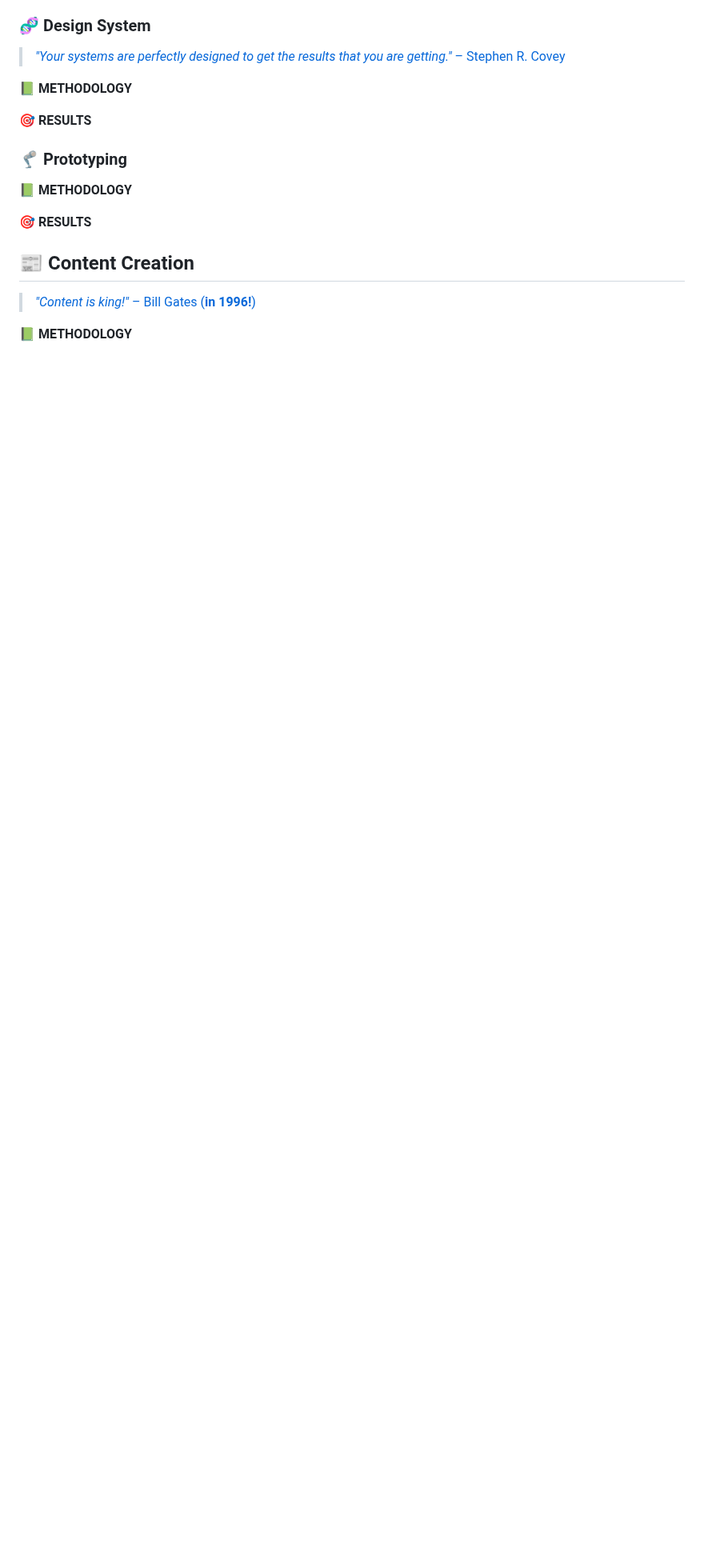
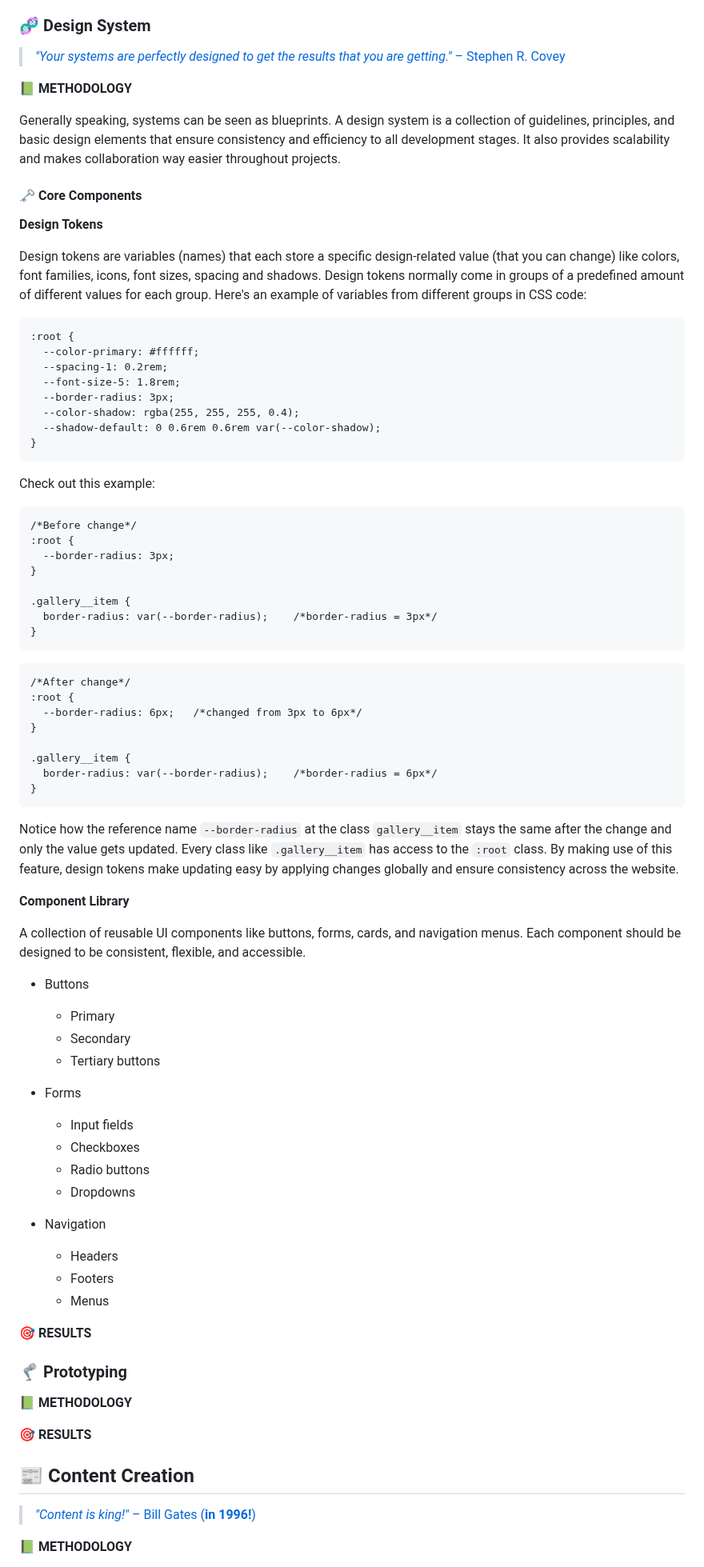
Before and after one commit to xMazzmax/coiffeur-seren, a Markdown page: README.md, the part around the change. Shown at 80% size. Drawn GitHub-style; blank space fills up the shorter version.

Commit message:
add intro to "design system"

````diff
--- a/README.md
+++ b/README.md
@@ -919,6 +919,73 @@ Below is a summary of some of the key elements when it comes to consistency for
 
 **📗 METHODOLOGY**
 
+Generally speaking, systems can be seen as blueprints. A design system is a collection of guidelines, principles, and basic design elements that ensure consistency and efficiency to all development stages. It also provides scalability and makes collaboration way easier throughout projects.
+
+#### 🗝️ Core Components
+
+**Design Tokens**
+
+Design tokens are variables (names) that each store a specific design-related value (that you can change) like colors, font families, icons, font sizes, spacing and shadows. Design tokens normally come in groups of a predefined amount of different values for each group. Here's an example of variables from different groups in CSS code:
+
+```
+:root {
+  --color-primary: #ffffff;
+  --spacing-1: 0.2rem;
+  --font-size-5: 1.8rem;
+  --border-radius: 3px;
+  --color-shadow: rgba(255, 255, 255, 0.4);
+  --shadow-default: 0 0.6rem 0.6rem var(--color-shadow);
+}
+```
+
+Check out this example:
+
+```
+/*Before change*/
+:root {
+  --border-radius: 3px;
+}
+
+.gallery__item {
+  border-radius: var(--border-radius);    /*border-radius = 3px*/
+}
+```
+
+```
+/*After change*/
+:root {
+  --border-radius: 6px;   /*changed from 3px to 6px*/
+}
+
+.gallery__item {
+  border-radius: var(--border-radius);    /*border-radius = 6px*/
+}
+```
+
+Notice how the reference name `--border-radius` at the class `gallery__item` stays the same after the change and only the value gets updated. Every class like `.gallery__item` has access to the `:root` class. By making use of this feature, design tokens make updating easy by applying changes globally and ensure consistency across the website.
+
+**Component Library**
+
+A collection of reusable UI components like buttons, forms, cards, and navigation menus. Each component should be designed to be consistent, flexible, and accessible.
+
+- Buttons
+
+  - Primary
+  - Secondary
+  - Tertiary buttons
+
+- Forms
+
+  - Input fields
+  - Checkboxes
+  - Radio buttons
+  - Dropdowns
+
+- Navigation
+  - Headers
+  - Footers
+  - Menus
+
 **🎯 RESULTS**
 
 ### 🦿 Prototyping
````
